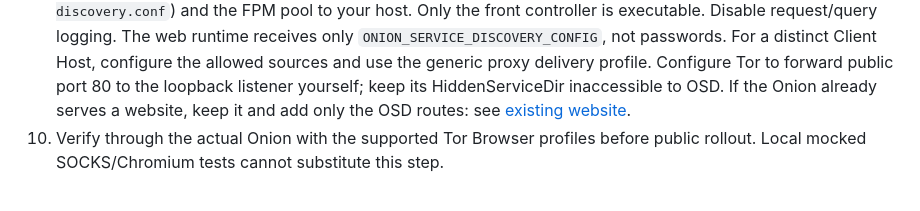
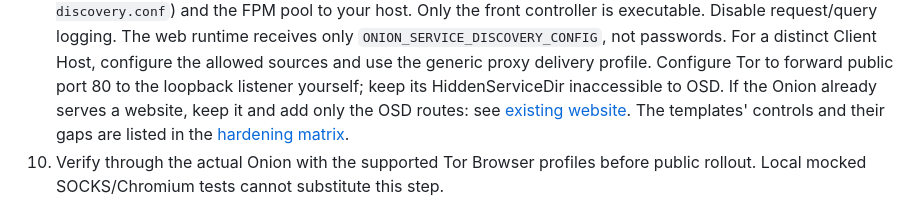
Before and after one commit to ShawnJeromeMcCray/Onion-Service-Discovery, a Markdown page: docs/operations/deployment-and-recovery.md, the part around the change. GitHub-like rendering.

```diff
--- a/docs/operations/deployment-and-recovery.md
+++ b/docs/operations/deployment-and-recovery.md
@@ -58,7 +58,8 @@ its public `hostname` file. The application never provisions or reads Tor keys.
    proxy delivery profile. Configure Tor to forward public port 80 to the
    loopback listener yourself; keep its HiddenServiceDir inaccessible to OSD.
    If the Onion already serves a website, keep it and add only the OSD routes:
-   see [existing website](existing-website.md).
+   see [existing website](existing-website.md). The templates' controls and
+   their gaps are listed in the [hardening matrix](hardening-matrix.md).
 10. Verify through the actual Onion with the supported Tor Browser profiles before
     public rollout. Local mocked SOCKS/Chromium tests cannot substitute this step.
 
```
Also changed, not shown: README.md (+1 -0 lines), docs/operations/hardening-matrix.md (added, +95 -0 lines).
